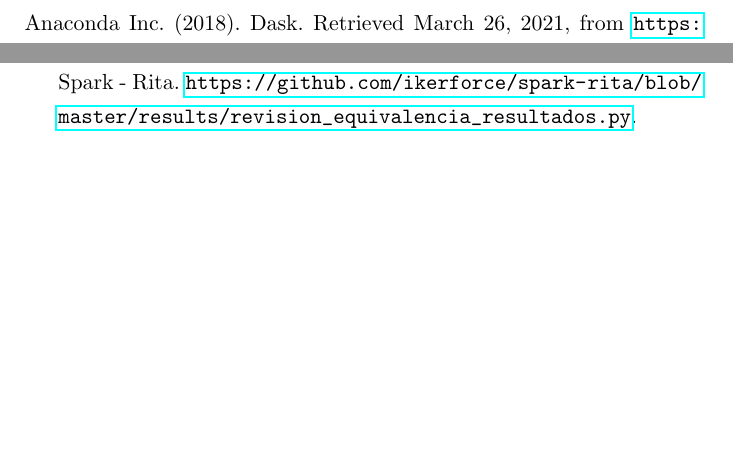
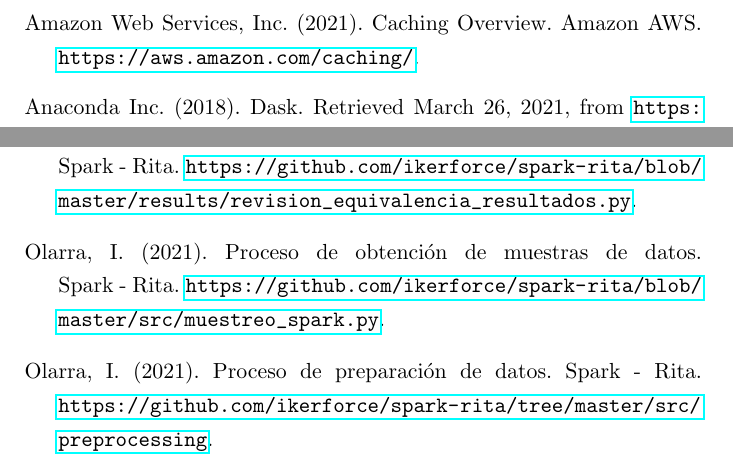
Before and after one commit to ikerforce/spark-rita, a LaTeX thesis (results/tesis/main.tex): two parts of pages 91 and 93 of 94, joined at a grey line, cut at the place of the change, the shorter picture padded with empty space. Compiled offline with pdfLaTeX.

Commit message:
Añadí referencia de cache.

```diff
--- a/results/tesis/main.tex
+++ b/results/tesis/main.tex
@@ -292,6 +292,9 @@
 
 \bibitem{columnar-storage-blog} Rathbone, M. (2019, November 21). Beginners Guide to Columnar File Formats in Spark and Hadoop. Matthew Rathbone's Blog. \url{https://blog.matthewrathbone.com/2019/11/21/guide-to-columnar-file-formats.html}
 
+% Caching
+\bibitem{aws-caching} Amazon Web Services, Inc. (2021). Caching Overview. Amazon AWS. \url{https://aws.amazon.com/caching/}.
+
 % Dask
 \bibitem{daskdocs} Anaconda Inc. (2018). Dask. Retrieved March 26, 2021, from \url{https://docs.dask.org/en/latest/index.html}
 
@@ -337,6 +340,10 @@
 
 % Repo de git
 \bibitem{compara-resultados} Olarra, I. (2021). Proceso de revisión de equivalencia de resultados. Spark - Rita. \url{https://github.com/ikerforce/spark-rita/blob/master/results/revision_equivalencia_resultados.py}.
+
+\bibitem{proceso-muestreo} Olarra, I. (2021). Proceso de obtención de muestras de datos. Spark - Rita. \url{https://github.com/ikerforce/spark-rita/blob/master/src/muestreo_spark.py}.
+
+\bibitem{tratamiento-datos} Olarra, I. (2021). Proceso de preparación de datos. Spark - Rita. \url{https://github.com/ikerforce/spark-rita/tree/master/src/preprocessing}.
 
 
 %BBBBB
```
